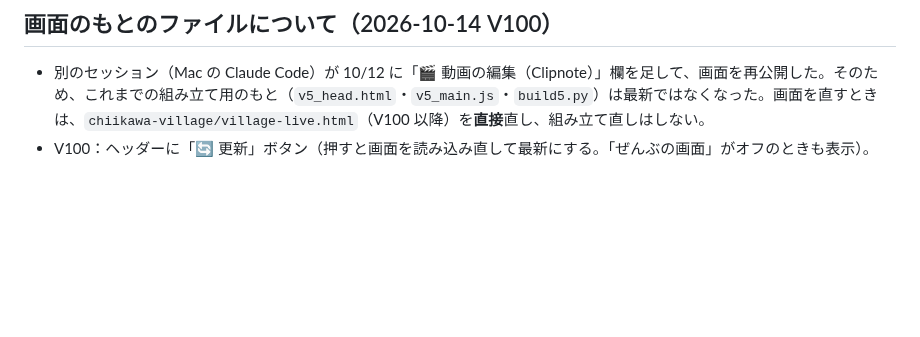
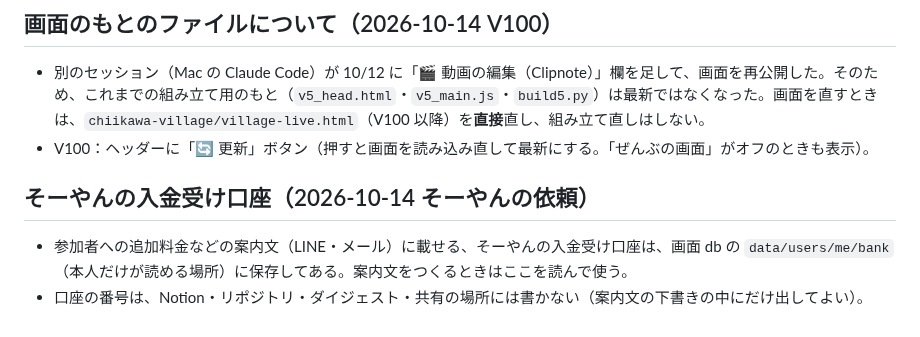
Before and after one commit to Soyan3355-ui/my-context, a Markdown page: chiikawa-village/RUNBOOK.md, the part around the change. Rendered like a GitHub page; blank space fills up the shorter version.

Commit message:
RUNBOOK: 入金受け口座の保存場所を追記（番号は書かない）
Co-Authored-By: Claude Sonnet 5.5 <noreply@anthropic.com>
Claude-Session: https://claude.ai/code/session_01BBqMqxsuUYKqurFPZjMSFC

```diff
--- a/chiikawa-village/RUNBOOK.md
+++ b/chiikawa-village/RUNBOOK.md
@@ -656,3 +656,7 @@ Agent ツールで general-purpose のサブエージェントを起動し、次
 ## 画面のもとのファイルについて（2026-10-14 V100）
 - 別のセッション（Mac の Claude Code）が 10/12 に「🎬 動画の編集（Clipnote）」欄を足して、画面を再公開した。そのため、これまでの組み立て用のもと（`v5_head.html`・`v5_main.js`・`build5.py`）は最新ではなくなった。画面を直すときは、`chiikawa-village/village-live.html`（V100 以降）を**直接**直し、組み立て直しはしない。
 - V100：ヘッダーに「🔄 更新」ボタン（押すと画面を読み込み直して最新にする。「ぜんぶの画面」がオフのときも表示）。
+
+## そーやんの入金受け口座（2026-10-14 そーやんの依頼）
+- 参加者への追加料金などの案内文（LINE・メール）に載せる、そーやんの入金受け口座は、画面 db の `data/users/me/bank`（本人だけが読める場所）に保存してある。案内文をつくるときはここを読んで使う。
+- 口座の番号は、Notion・リポジトリ・ダイジェスト・共有の場所には書かない（案内文の下書きの中にだけ出してよい）。
```
